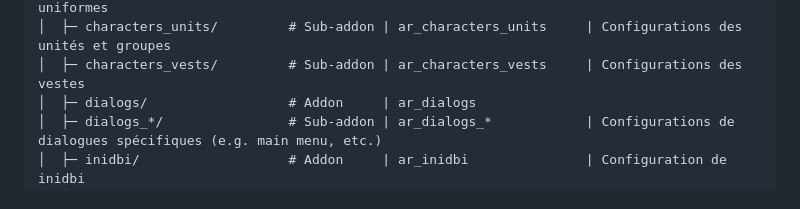
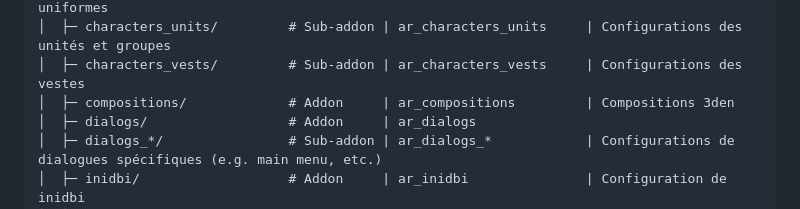
Before and after one commit to Adeptus-TEAM/a3-aux-adeptus, a Markdown page: README.md, the part around the change. Rendered like a GitHub page.

```diff
--- a/README.md
+++ b/README.md
@@ -25,6 +25,7 @@ a3-aux-adeptus/
 │  ├─ characters_uniforms/      # Sub-addon | ar_characters_uniforms  | Configurations des uniformes
 │  ├─ characters_units/         # Sub-addon | ar_characters_units     | Configurations des unités et groupes
 │  ├─ characters_vests/         # Sub-addon | ar_characters_vests     | Configurations des vestes
+│  ├─ compositions/             # Addon     | ar_compositions         | Compositions 3den
 │  ├─ dialogs/                  # Addon     | ar_dialogs
 │  ├─ dialogs_*/                # Sub-addon | ar_dialogs_*            | Configurations de dialogues spécifiques (e.g. main menu, etc.)
 │  ├─ inidbi/                   # Addon     | ar_inidbi               | Configuration de inidbi
```
